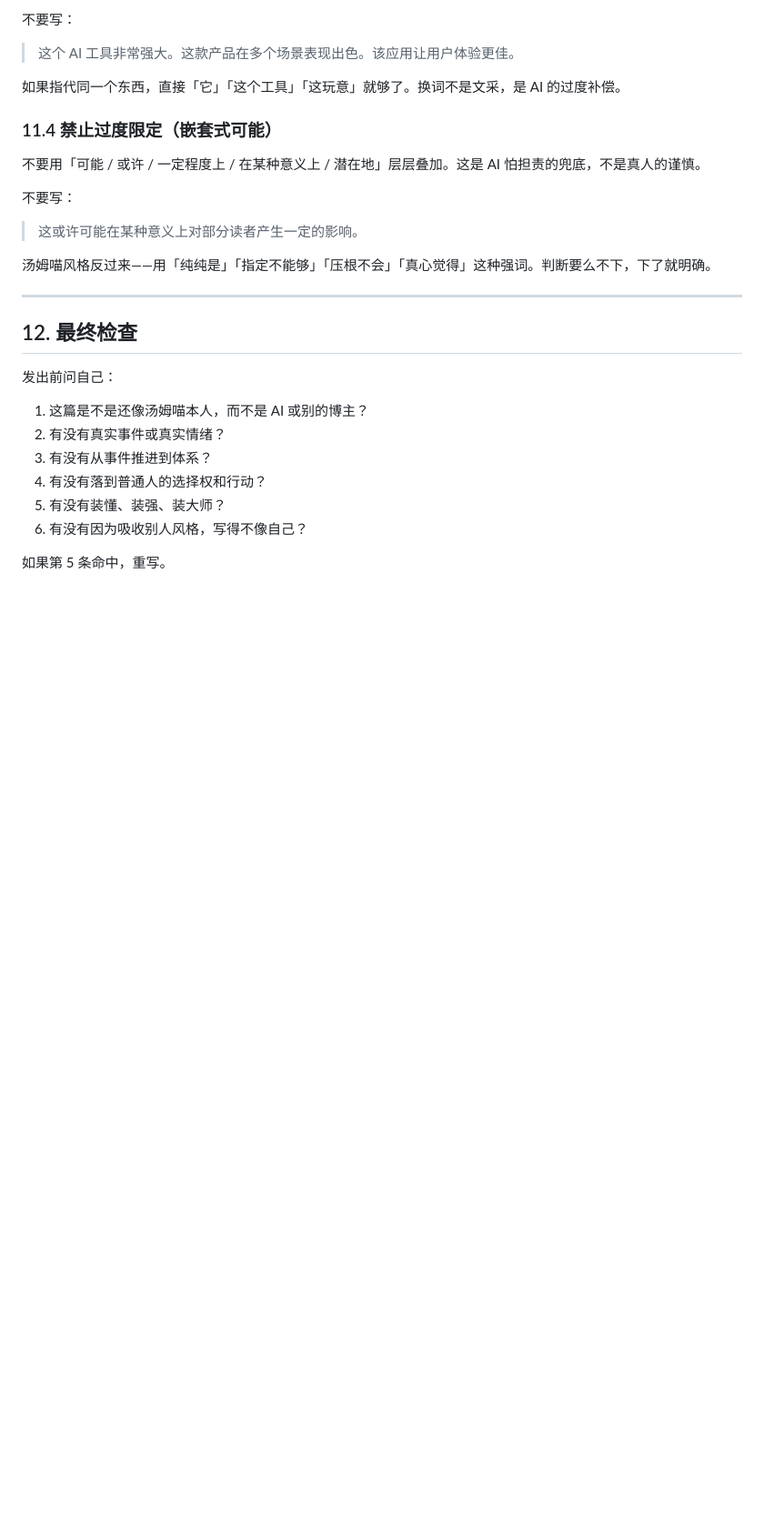
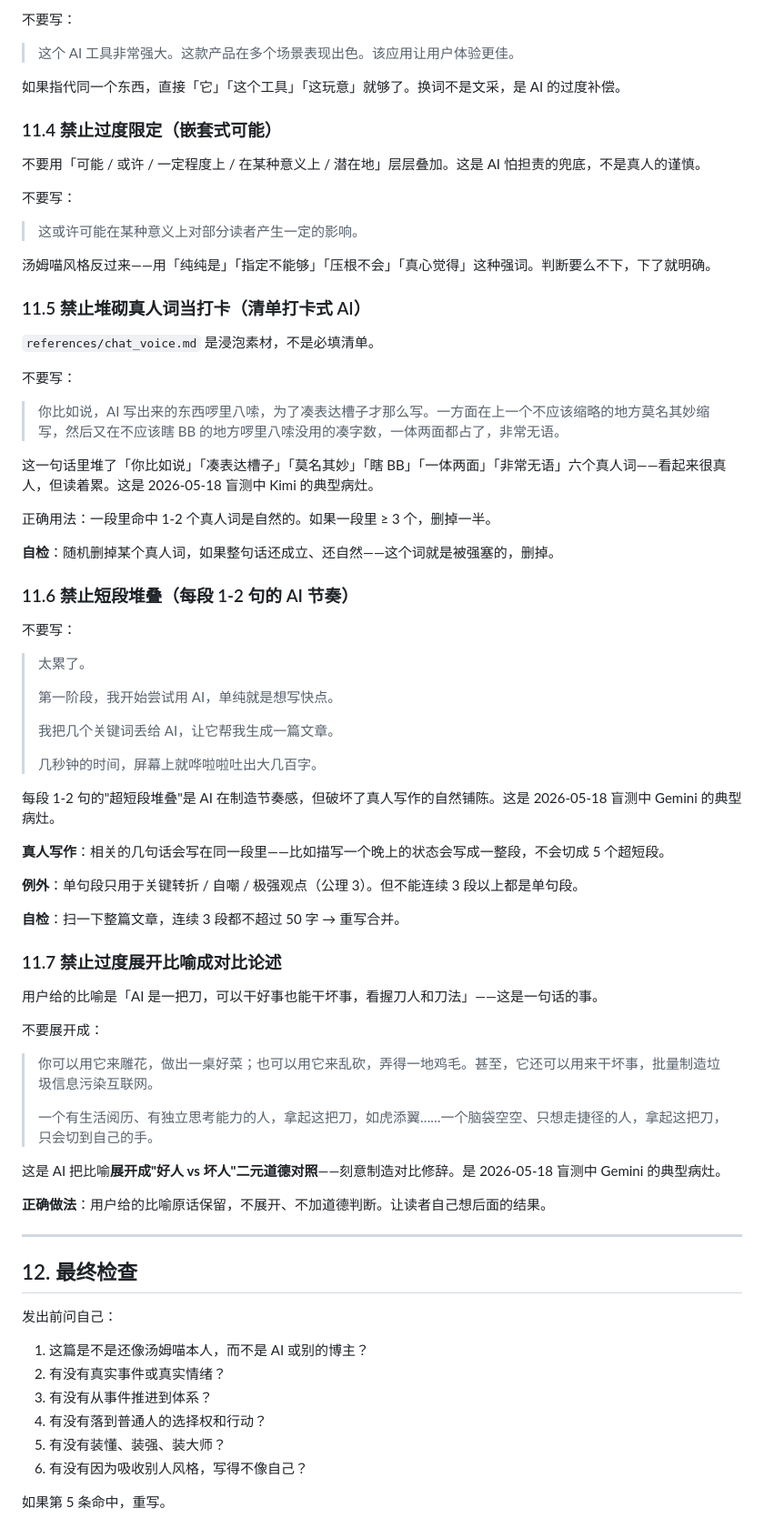
Before and after one commit to tomczhang/tommiao-writer, a Markdown page: references/banned_patterns.md, the part around the change. Shown at 91% size. GitHub-like rendering; blank space fills up the shorter version.

```diff
--- a/references/banned_patterns.md
+++ b/references/banned_patterns.md
@@ -289,6 +289,54 @@ AI 为避免重复会反复换同义词。真人重复就重复。
 
 汤姆喵风格反过来——用「纯纯是」「指定不能够」「压根不会」「真心觉得」这种强词。判断要么不下，下了就明确。
 
+### 11.5 禁止堆砌真人词当打卡（清单打卡式 AI）
+
+`references/chat_voice.md` 是浸泡素材，不是必填清单。
+
+不要写：
+
+> 你比如说，AI 写出来的东西啰里八嗦，为了凑表达槽子才那么写。一方面在上一个不应该缩略的地方莫名其妙缩写，然后又在不应该瞎 BB 的地方啰里八嗦没用的凑字数，一体两面都占了，非常无语。
+
+这一句话里堆了「你比如说」「凑表达槽子」「莫名其妙」「瞎 BB」「一体两面」「非常无语」六个真人词——看起来很真人，但读着累。这是 2026-05-18 盲测中 Kimi 的典型病灶。
+
+正确用法：一段里命中 1-2 个真人词是自然的。如果一段里 ≥ 3 个，删掉一半。
+
+**自检**：随机删掉某个真人词，如果整句话还成立、还自然——这个词就是被强塞的，删掉。
+
+### 11.6 禁止短段堆叠（每段 1-2 句的 AI 节奏）
+
+不要写：
+
+> 太累了。
+>
+> 第一阶段，我开始尝试用 AI，单纯就是想写快点。
+>
+> 我把几个关键词丢给 AI，让它帮我生成一篇文章。
+>
+> 几秒钟的时间，屏幕上就哗啦啦吐出大几百字。
+
+每段 1-2 句的"超短段堆叠"是 AI 在制造节奏感，但破坏了真人写作的自然铺陈。这是 2026-05-18 盲测中 Gemini 的典型病灶。
+
+**真人写作**：相关的几句话会写在同一段里——比如描写一个晚上的状态会写成一整段，不会切成 5 个超短段。
+
+**例外**：单句段只用于关键转折 / 自嘲 / 极强观点（公理 3）。但不能连续 3 段以上都是单句段。
+
+**自检**：扫一下整篇文章，连续 3 段都不超过 50 字 → 重写合并。
+
+### 11.7 禁止过度展开比喻成对比论述
+
+用户给的比喻是「AI 是一把刀，可以干好事也能干坏事，看握刀人和刀法」——这是一句话的事。
+
+不要展开成：
+
+> 你可以用它来雕花，做出一桌好菜；也可以用它来乱砍，弄得一地鸡毛。甚至，它还可以用来干坏事，批量制造垃圾信息污染互联网。
+>
+> 一个有生活阅历、有独立思考能力的人，拿起这把刀，如虎添翼……一个脑袋空空、只想走捷径的人，拿起这把刀，只会切到自己的手。
+
+这是 AI 把比喻**展开成"好人 vs 坏人"二元道德对照**——刻意制造对比修辞。是 2026-05-18 盲测中 Gemini 的典型病灶。
+
+**正确做法**：用户给的比喻原话保留，不展开、不加道德判断。让读者自己想后面的结果。
+
 ---
 
 ## 12. 最终检查
```
Also changed, not shown: SKILL.md (+40 -0 lines), references/chat_voice.md (+19 -1 lines).
